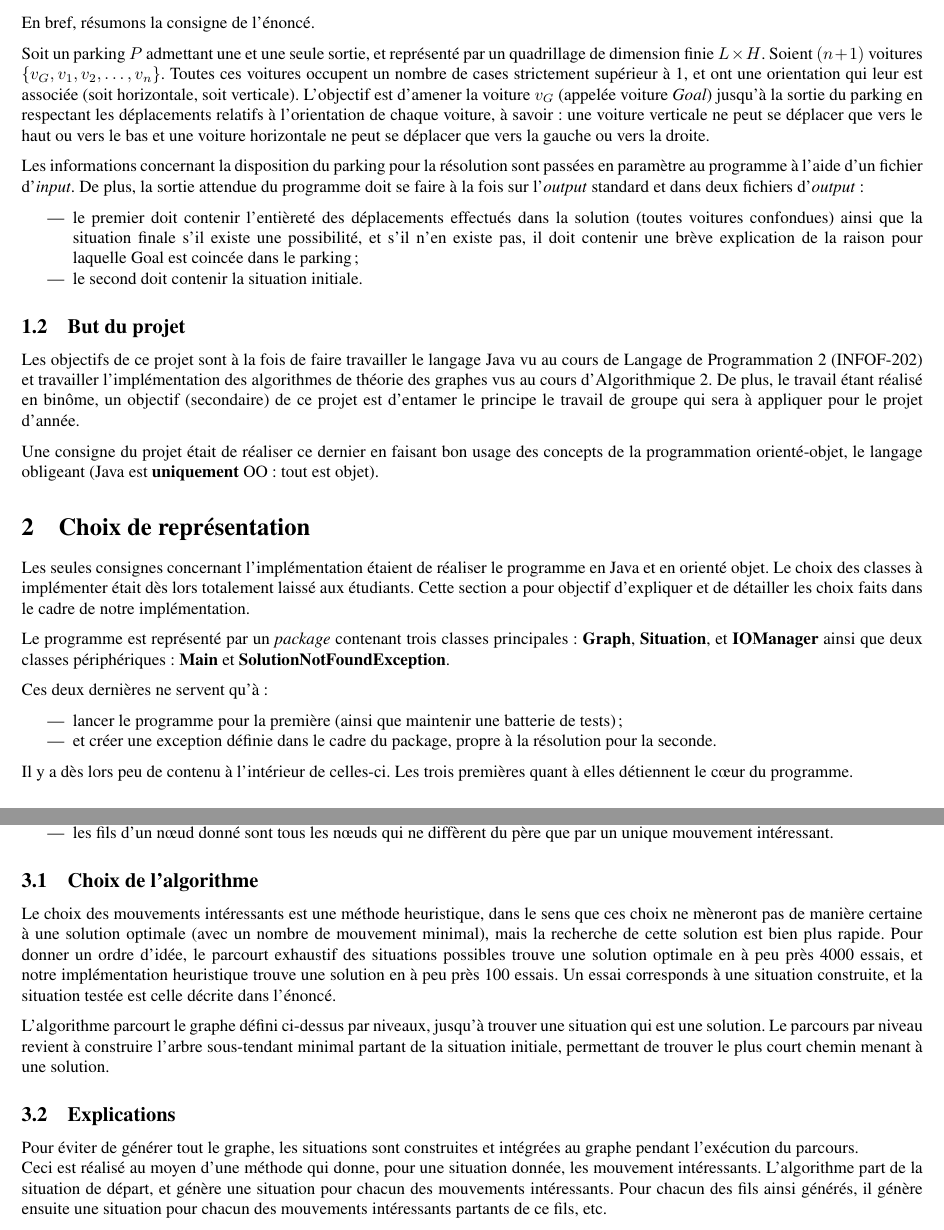
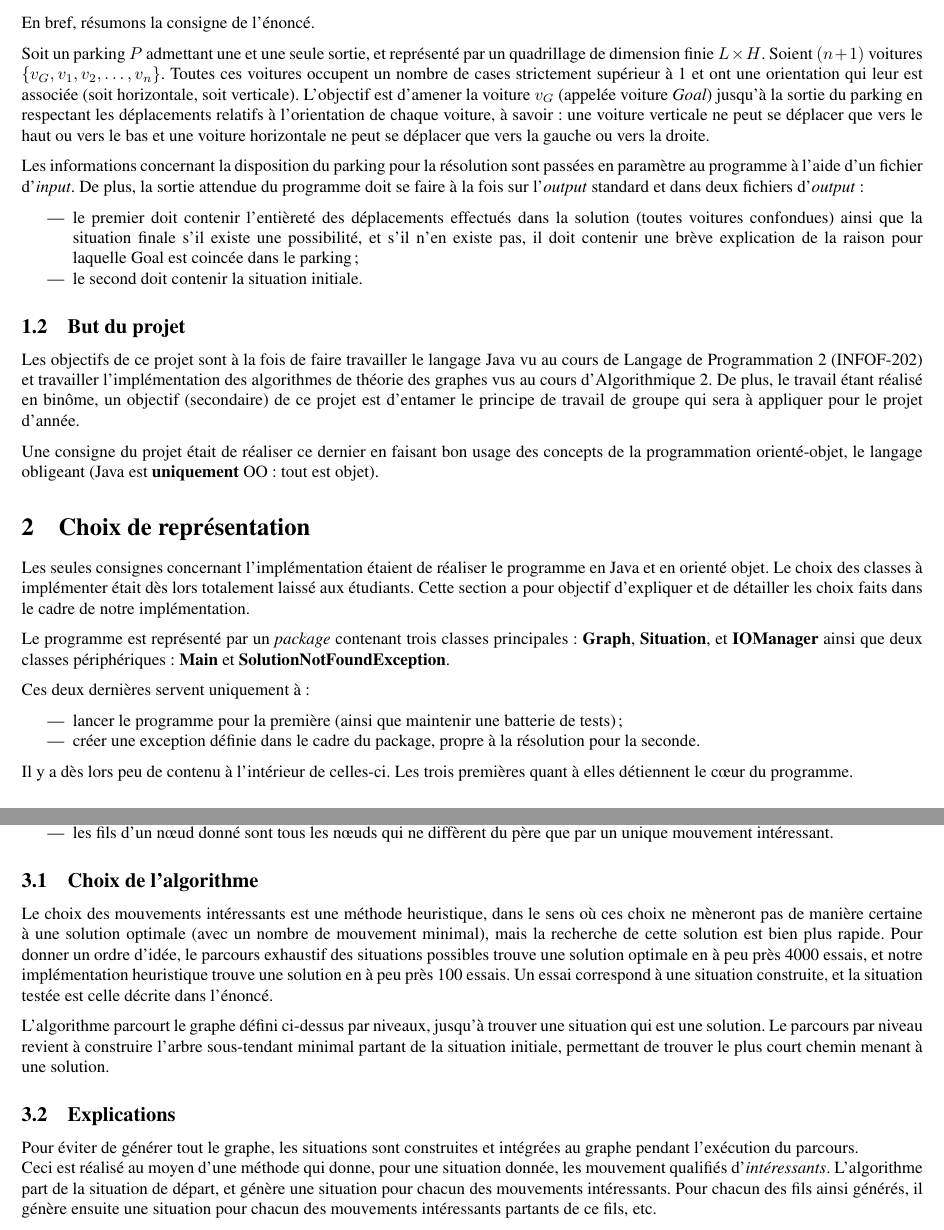
Before and after one commit to TheoVerhelst/BougeTaCaisse, a LaTeX document (rapport/rapport.tex): two parts of pages 2 and 3 of 3, joined at a grey line, cut so that both start at the same text. Compiled offline with pdfLaTeX.

Commit message:
spelling

```diff
--- a/rapport/rapport.tex
+++ b/rapport/rapport.tex
@@ -28,7 +28,7 @@
 		En bref, résumons la consigne de l'énoncé.
 
 		Soit un parking $P$ admettant une et une seule sortie, et représenté par un quadrillage de dimension finie $L\times H$. Soient $(n+1)$ voitures
-		$\{v_G, v_1, v_2, \ldots, v_n\}$. Toutes ces voitures occupent un nombre de cases strictement supérieur à 1, et ont une
+		$\{v_G, v_1, v_2, \ldots, v_n\}$. Toutes ces voitures occupent un nombre de cases strictement supérieur à 1 et ont une
 		orientation qui leur est associée (soit horizontale, soit verticale). L'objectif est d'amener la voiture $v_G$ (appelée voiture \textit{Goal})
 		jusqu'à la sortie du parking en respectant les déplacements relatifs à l'orientation de chaque voiture, à savoir : une voiture verticale ne peut
 		se déplacer que vers le haut ou vers le bas et une voiture horizontale ne peut se déplacer que vers la gauche ou vers la droite.
@@ -46,7 +46,7 @@
 	\subsection{But du projet}
 		Les objectifs de ce projet sont à la fois de faire travailler le langage Java vu au cours de Langage de Programmation 2 (INFOF-202) et
 		travailler l'implémentation des algorithmes de théorie des graphes vus au cours d'Algorithmique 2. De plus, le travail étant réalisé en binôme,
-		un objectif (secondaire) de ce projet est d'entamer le principe le travail de groupe qui sera à appliquer pour le projet d'année.
+		un objectif (secondaire) de ce projet est d'entamer le principe de travail de groupe qui sera à appliquer pour le projet d'année.
 
 		Une consigne du projet était de réaliser ce dernier en faisant bon usage des concepts de la programmation orienté-objet, le langage
 		obligeant (Java est \textbf{uniquement} OO : tout est objet).
@@ -58,11 +58,11 @@
 	Le programme est représenté par un \textit{package} contenant trois classes principales : \textbf{Graph}, \textbf{Situation}, et \textbf{IOManager}
 	ainsi que deux classes périphériques : \textbf{Main} et \textbf{SolutionNotFoundException}.
 
-	Ces deux dernières ne servent qu'à :
+	Ces deux dernières servent uniquement à :
 
 	\begin{itemize}
 		\item lancer le programme pour la première (ainsi que maintenir une batterie de tests) ;
-		\item et créer une exception définie dans le cadre du package, propre à la résolution pour la seconde.
+		\item créer une exception définie dans le cadre du package, propre à la résolution pour la seconde.
 	\end{itemize}
 
 	Il y a dès lors peu de contenu à l'intérieur de celles-ci. Les trois premières quant à elles détiennent le cœur du programme.
@@ -112,10 +112,10 @@
 		\end{itemize}
 
 	\subsection{Choix de l'algorithme}
-		Le choix des mouvements intéressants est une méthode heuristique, dans le sens que ces choix ne mèneront pas de manière certaine
+		Le choix des mouvements intéressants est une méthode heuristique, dans le sens où ces choix ne mèneront pas de manière certaine
 		à une solution optimale (avec un nombre de mouvement minimal), mais la recherche de cette solution est bien plus rapide.
-		Pour donner un ordre d'idée, le parcourt exhaustif des situations possibles trouve une solution optimale en à peu près 4000 essais,
-		et notre implémentation heuristique trouve une solution en à peu près 100 essais. Un essai corresponds à une situation construite,
+		Pour donner un ordre d'idée, le parcours exhaustif des situations possibles trouve une solution optimale en à peu près 4000 essais,
+		et notre implémentation heuristique trouve une solution en à peu près 100 essais. Un essai correspond à une situation construite,
 		et la situation testée est celle décrite dans l'énoncé.
 
 		L'algorithme parcourt le graphe défini ci-dessus par niveaux, jusqu'à trouver une situation qui est une solution.
@@ -124,7 +124,7 @@
 
 	\subsection{Explications}
 		Pour éviter de générer tout le graphe, les situations sont construites et intégrées au graphe pendant l'exécution du parcours. \\
-		Ceci est réalisé au moyen d'une méthode qui donne, pour une situation donnée, les mouvement intéressants.
+		Ceci est réalisé au moyen d'une méthode qui donne, pour une situation donnée, les mouvement qualifiés d'\textit{intéressants}.
 		L'algorithme part de la situation de départ, et génère une situation pour chacun des mouvements intéressants.
 		Pour chacun des fils ainsi générés, il génère ensuite une situation pour chacun des mouvements intéressants partants de ce fils, etc.
 
```
Also changed, not shown: rapport/rapport.pdf.
